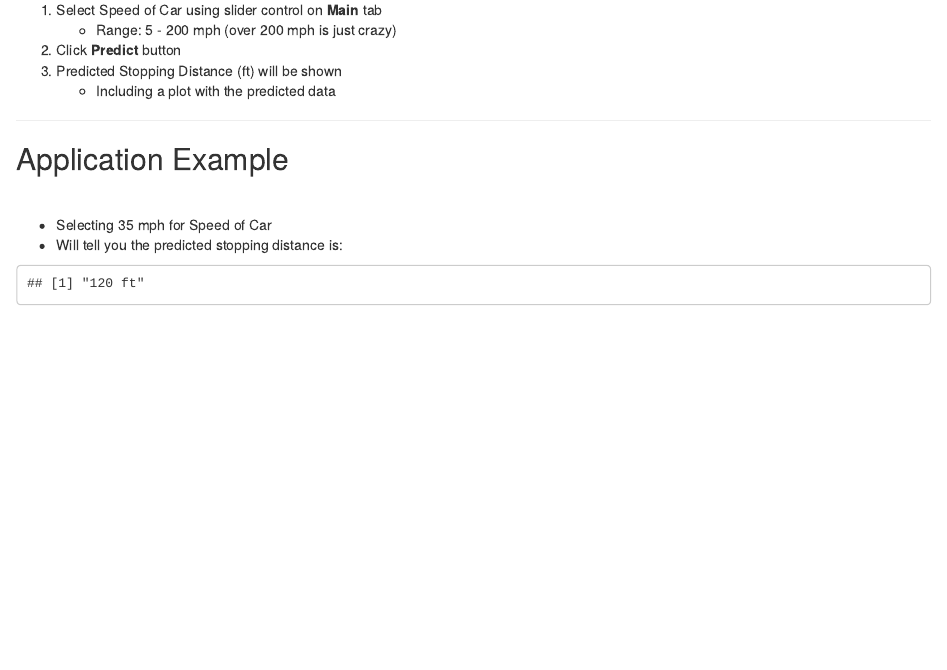
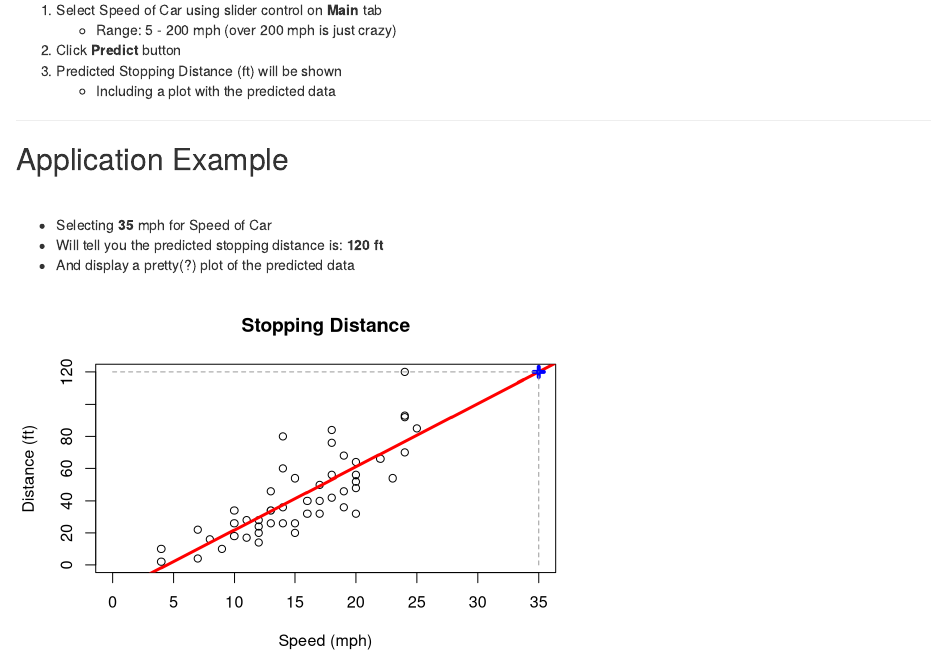
Before and after one commit to mknox88/Developing_Data_Products, an R Markdown document (index.Rmd): the page in a window 1100 px wide, from 730 px down. Rendered offline with R 4.5, knitr and Pandoc, with nearby package versions.

Commit message:
Added plot to presentation.

````diff
--- a/index.Rmd
+++ b/index.Rmd
@@ -61,17 +61,31 @@ Developing Data Products Course Project
 
 ## Application Example
 <br>
-
-* Selecting 35 mph for Speed of Car
-* Will tell you the predicted stopping distance is:
-```{r}
+```{r echo=FALSE}
 data(cars)
 lm_cars <- lm(dist ~ speed, data=cars)
 
 stopping_distance <- function(speed_in) {
-    new <- data.frame(speed = speed_in)
-    paste(round(predict(lm_cars, new), 0), "ft")
+    df_speed <- data.frame(speed = speed_in)
+    round(predict(lm_cars, df_speed), 0)
 }
 
-stopping_distance(35)
+input_speed <- 35
+pred_dist <- stopping_distance(input_speed)
 ```
+* Selecting **`r input_speed`** mph for Speed of Car
+* Will tell you the predicted stopping distance is: **`r paste(pred_dist, "ft")`**
+* And display a pretty(?) plot of the predicted data
+```{r echo=FALSE}
+plot(x=cars$speed, y=cars$dist, col="black",
+     main="Stopping Distance",
+     xlab="Speed (mph)",
+     ylab="Distance (ft)",
+     xlim=c(0, max(max(cars$speed), input_speed)),
+     ylim=c(0, max(max(cars$dist), pred_dist))
+)
+abline(lm_cars, col="red", lwd=3)
+points(x=input_speed, y=pred_dist, pch=3, col="blue", lwd=4)
+lines(x=c(input_speed, input_speed), y=c(0, pred_dist), col="gray60", lty=2)
+lines(x=c(0, input_speed), y=c(pred_dist, pred_dist), col="gray60", lty=2)
+```
````
